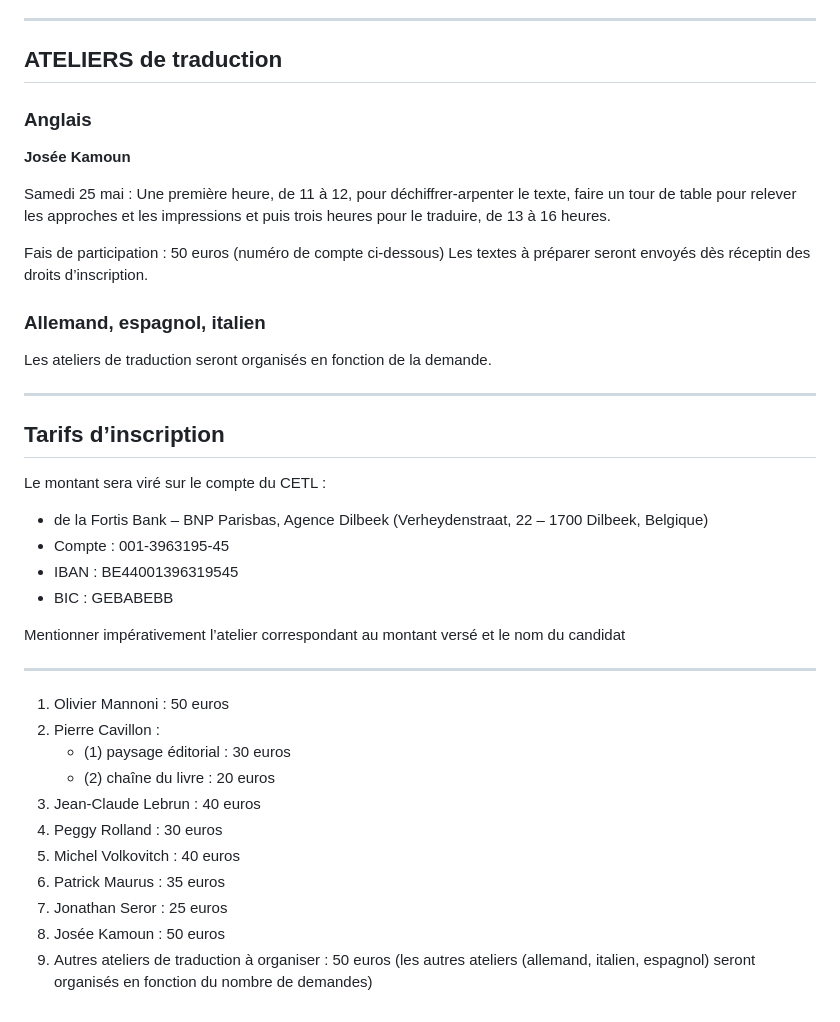
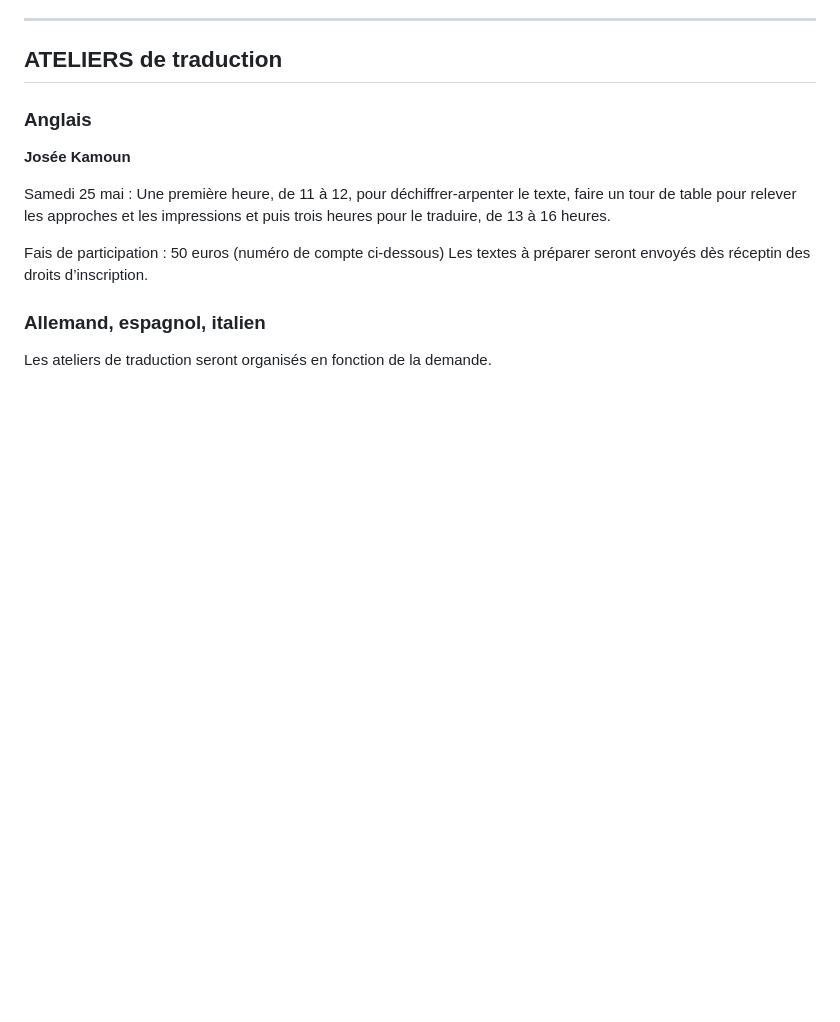
Before and after one commit to borisrorsvort/traduction_litteraire, a Markdown page: source/ateliers-visio.html.markdown, the part around the change printed below. Rendered like a GitHub page; blank space fills up the shorter version.

```diff
--- a/source/ateliers-visio.html.markdown
+++ b/source/ateliers-visio.html.markdown
@@ -133,30 +194,3 @@ Fais de participation : 50 euros (numéro de compte ci-dessous) Les textes à pr
 ### Allemand, espagnol, italien
 
 Les ateliers de traduction seront organisés en fonction de la demande.
-
----
-
-## Tarifs d’inscription
-
-Le montant sera viré sur le compte du CETL :
-
-- de la Fortis Bank – BNP Parisbas, Agence Dilbeek (Verheydenstraat, 22 – 1700 Dilbeek, Belgique)
-- Compte : 001-3963195-45
-- IBAN : BE44001396319545
-- BIC : GEBABEBB
-
-Mentionner impérativement l’atelier correspondant au montant versé et le nom du candidat
-
----
-
-1. Olivier Mannoni : 50 euros
-2. Pierre Cavillon :
-   - (1) paysage éditorial : 30 euros
-   - (2) chaîne du livre : 20 euros
-3. Jean-Claude Lebrun : 40 euros
-4. Peggy Rolland : 30 euros
-5. Michel Volkovitch : 40 euros
-6. Patrick Maurus : 35 euros
-7. Jonathan Seror : 25 euros
-8. Josée Kamoun : 50 euros
-9. Autres ateliers de traduction à organiser : 50 euros (les autres ateliers (allemand, italien, espagnol) seront organisés en fonction du nombre de demandes)
```
Also changed, not shown: other parts of source/ateliers-visio.html.markdown (+67 -6 lines), source/index.html.markdown (+1 -1 lines).
